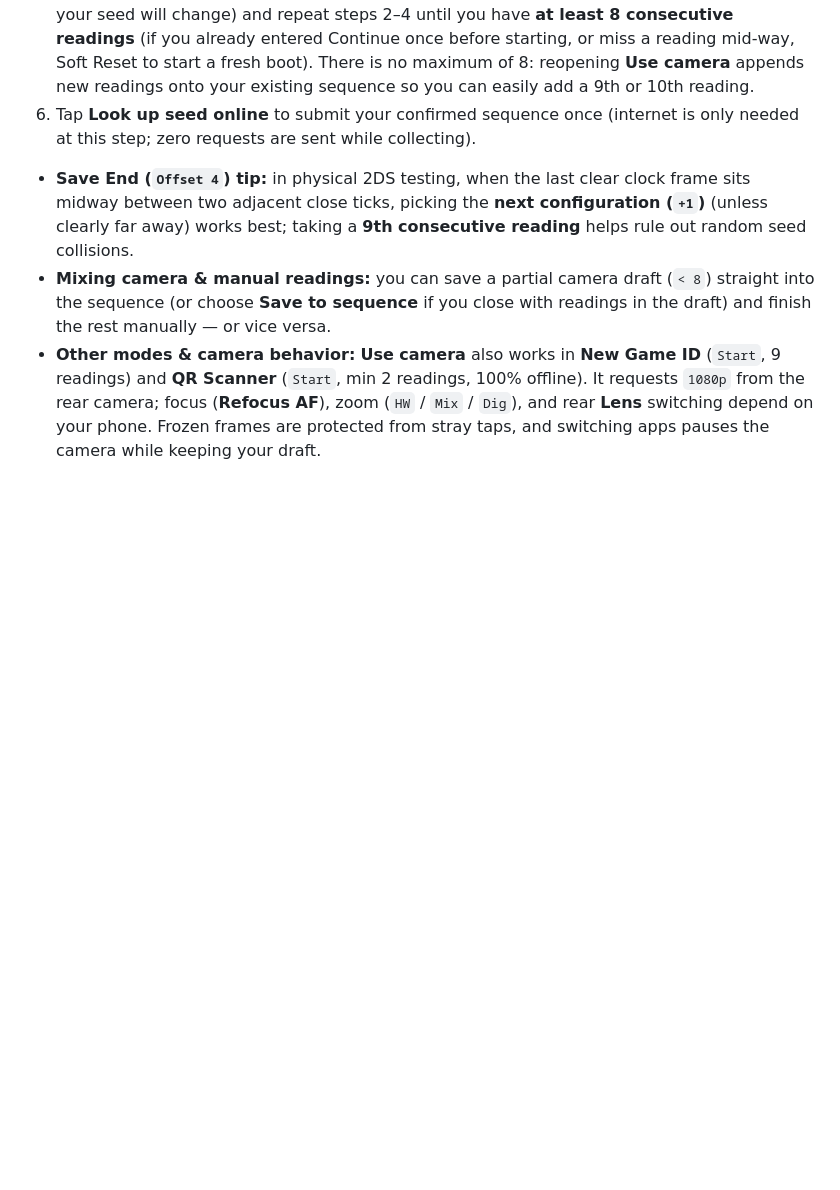
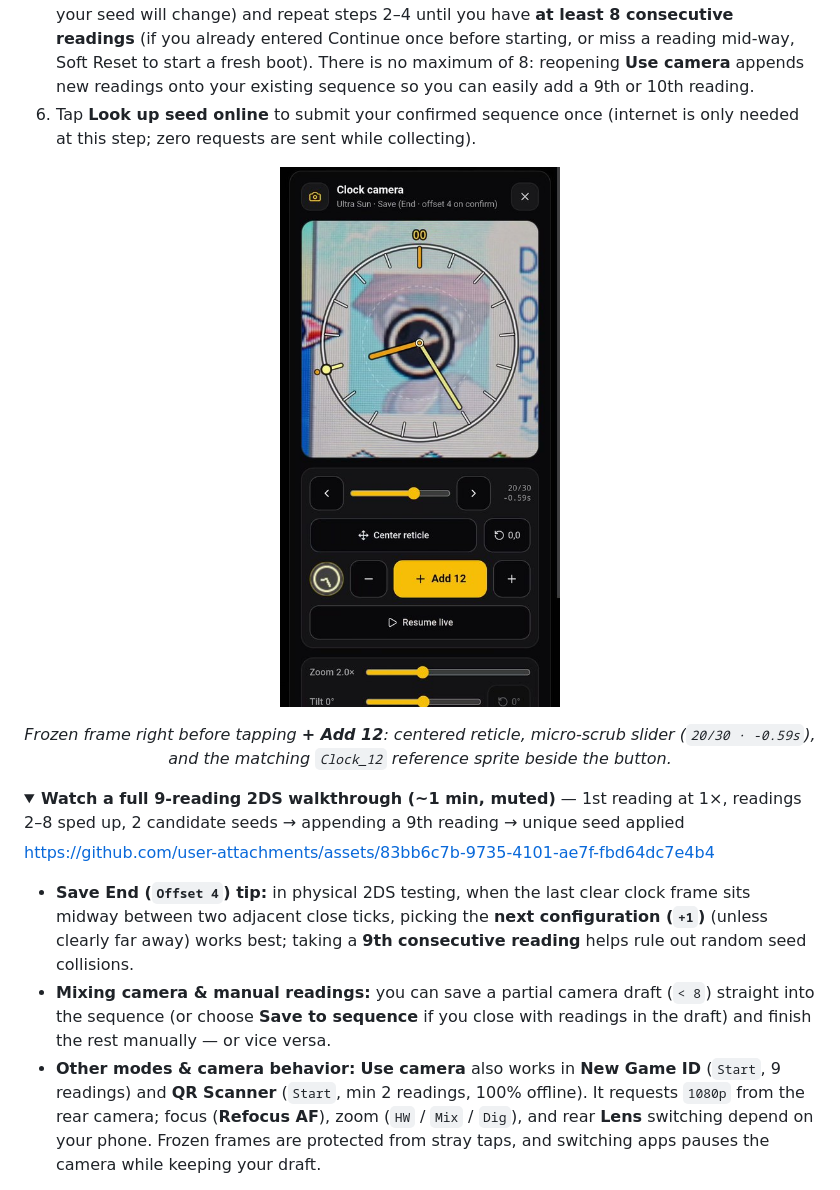
Before and after one commit to dnaseed/3ds-rng-pocket, a Markdown page: README.md, the part around the change. GitHub-like rendering; pictures changed too: docs/images/clock-camera-frozen.jpg (added); folded sections open; blank space fills up the shorter version.

Commit message:
docs(readme): add Gen 7 clock camera screenshot and walkthrough video

```diff
--- a/README.md
+++ b/README.md
@@ -73,6 +73,18 @@ Designed for **Gen 7 players without CFW** who need accurate readings from the b
 5. Press **B** on the 3DS/2DS to return to the Title screen (**never Soft Reset** mid-sequence, or your seed will change) and repeat steps 2–4 until you have **at least 8 consecutive readings** (if you already entered Continue once before starting, or miss a reading mid-way, Soft Reset to start a fresh boot). There is no maximum of 8: reopening **Use camera** appends new readings onto your existing sequence so you can easily add a 9th or 10th reading.
 6. Tap **Look up seed online** to submit your confirmed sequence once (internet is only needed at this step; zero requests are sent while collecting).
 
+<p align="center">
+  <img src="docs/images/clock-camera-frozen.jpg" width="280" alt="Clock camera frozen frame showing the 17-tick reticle centered on the 2DS clock, micro-scrub slider at 20/30 (-0.59s), Clock_12 comparison sprite, and + Add 12 button" />
+</p>
+<p align="center"><em>Frozen frame right before tapping <strong>+ Add 12</strong>: centered reticle, micro-scrub slider (<code>20/30 · -0.59s</code>), and the matching <code>Clock_12</code> reference sprite beside the button.</em></p>
+
+<details>
+<summary><strong>Watch a full 9-reading 2DS walkthrough (~1 min, muted)</strong> — 1st reading at 1×, readings 2–8 sped up, 2 candidate seeds → appending a 9th reading → unique seed applied</summary>
+
+https://github.com/user-attachments/assets/83bb6c7b-9735-4101-ae7f-fbd64dc7e4b4
+
+</details>
+
 - **Save End (`Offset 4`) tip:** in physical 2DS testing, when the last clear clock frame sits midway between two adjacent close ticks, picking the **next configuration (`+1`)** (unless clearly far away) works best; taking a **9th consecutive reading** helps rule out random seed collisions.
 - **Mixing camera & manual readings:** you can save a partial camera draft (`< 8`) straight into the sequence (or choose **Save to sequence** if you close with readings in the draft) and finish the rest manually — or vice versa.
 - **Other modes & camera behavior:** **Use camera** also works in **New Game ID** (`Start`, 9 readings) and **QR Scanner** (`Start`, min 2 readings, 100% offline). It requests `1080p` from the rear camera; focus (**Refocus AF**), zoom (`HW` / `Mix` / `Dig`), and rear **Lens** switching depend on your phone. Frozen frames are protected from stray taps, and switching apps pauses the camera while keeping your draft.
```
